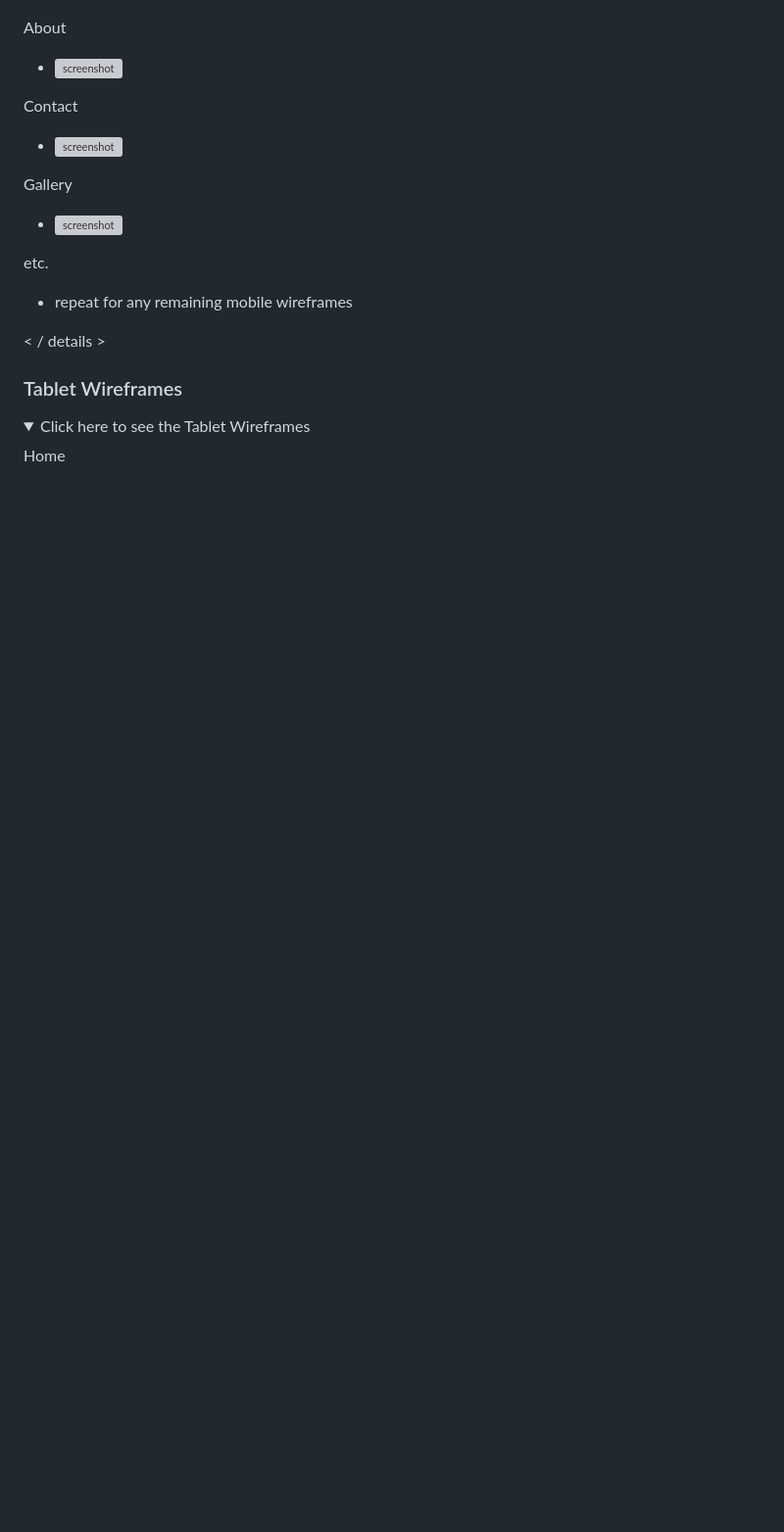
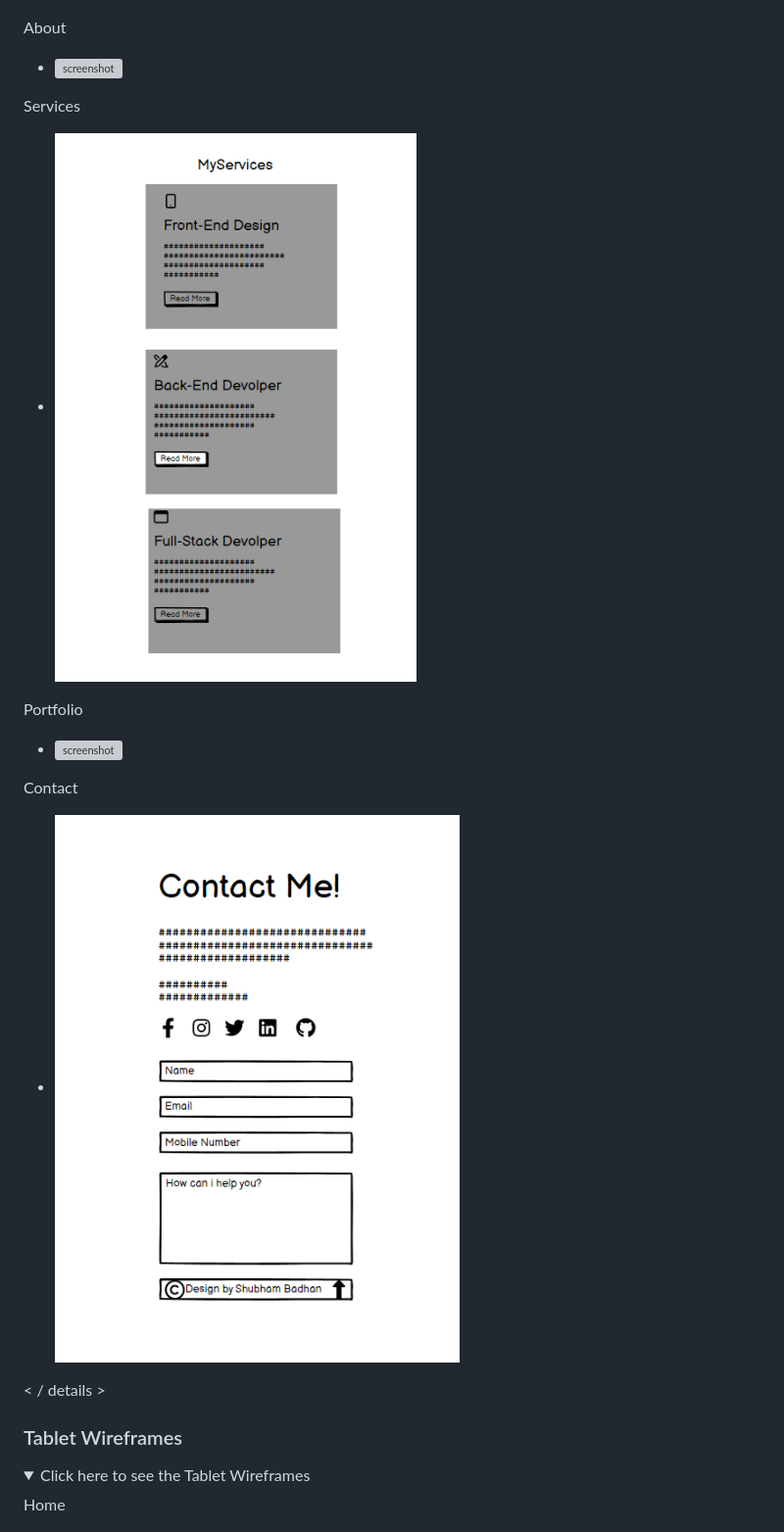
Before and after one commit to Shugu19/Project-1, a Markdown page: README.md, the part around the change. Shown: that part at 98% size. Drawn GitHub-style; pictures changed too: documentation/wireframes/mobile-contact.png (added), documentation/wireframes/mobile-services.png (added); folded sections open; blank space fills up the shorter version; grey boxes are pictures that could not be loaded.

Commit message:
Add mobile wireframes to README.md file

```diff
--- a/README.md
+++ b/README.md
@@ -91,14 +91,15 @@ Home
 About
   - ![screenshot](documentation/wireframes/mobile-about.png)
 
+Services
+  - ![screenshot](documentation/wireframes/mobile-services.png)
+
+Portfolio
+  - ![screenshot](documentation/wireframes/mobile-portfolio.png)
+
 Contact
   - ![screenshot](documentation/wireframes/mobile-contact.png)
 
-Gallery
-  - ![screenshot](documentation/wireframes/mobile-gallery.png)
-
-etc.
-  - repeat for any remaining mobile wireframes
 
 < / details >
 
```
Also changed, not shown: documentation/wireframes/mobile-About.png (added), documentation/wireframes/mobile-home.png (added), 1 other file.
